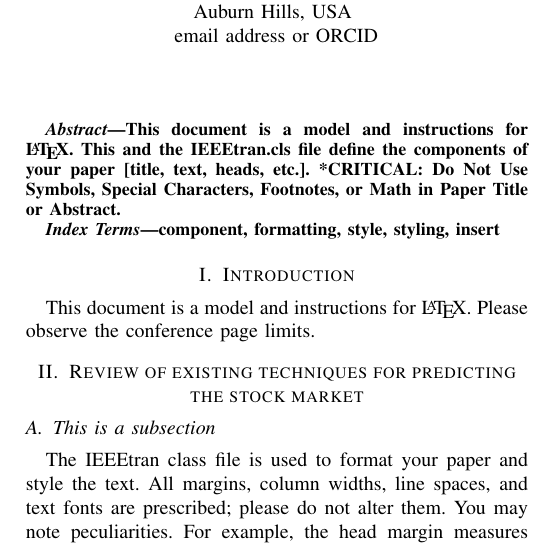
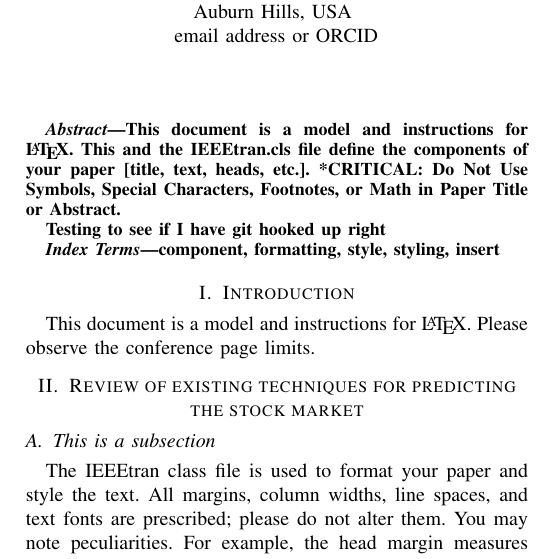
Before and after one commit to TomTisdallOU/mlprojectpaper, a LaTeX paper (Class Paper/Predicting the stock market 10 days at a time.tex): part of one column of page 1 of 3, cut so that both start at the same text. Compiled offline with pdfLaTeX; a missing font is replaced by an installed copy or a similar font; a LaTeX package or settings file that is missing is left out.

Commit message:
Testing Git
Testing Git

```diff
--- a/Class Paper/Predicting the stock market 10 days at a time.tex
+++ b/Class Paper/Predicting the stock market 10 days at a time.tex
@@ -37,6 +37,8 @@ ttisdall@oakland.edu}
 This document is a model and instructions for \LaTeX.
 This and the IEEEtran.cls file define the components of your paper [title, text, heads, etc.]. *CRITICAL: Do Not Use Symbols, Special Characters, Footnotes,
 or Math in Paper Title or Abstract.
+
+Testing to see if I have git hooked up right
 \end{abstract}
 
 \begin{IEEEkeywords}
```
Also changed, not shown: Class Paper/Predicting the stock market 10 days at a time.pdf, 2 other files.
